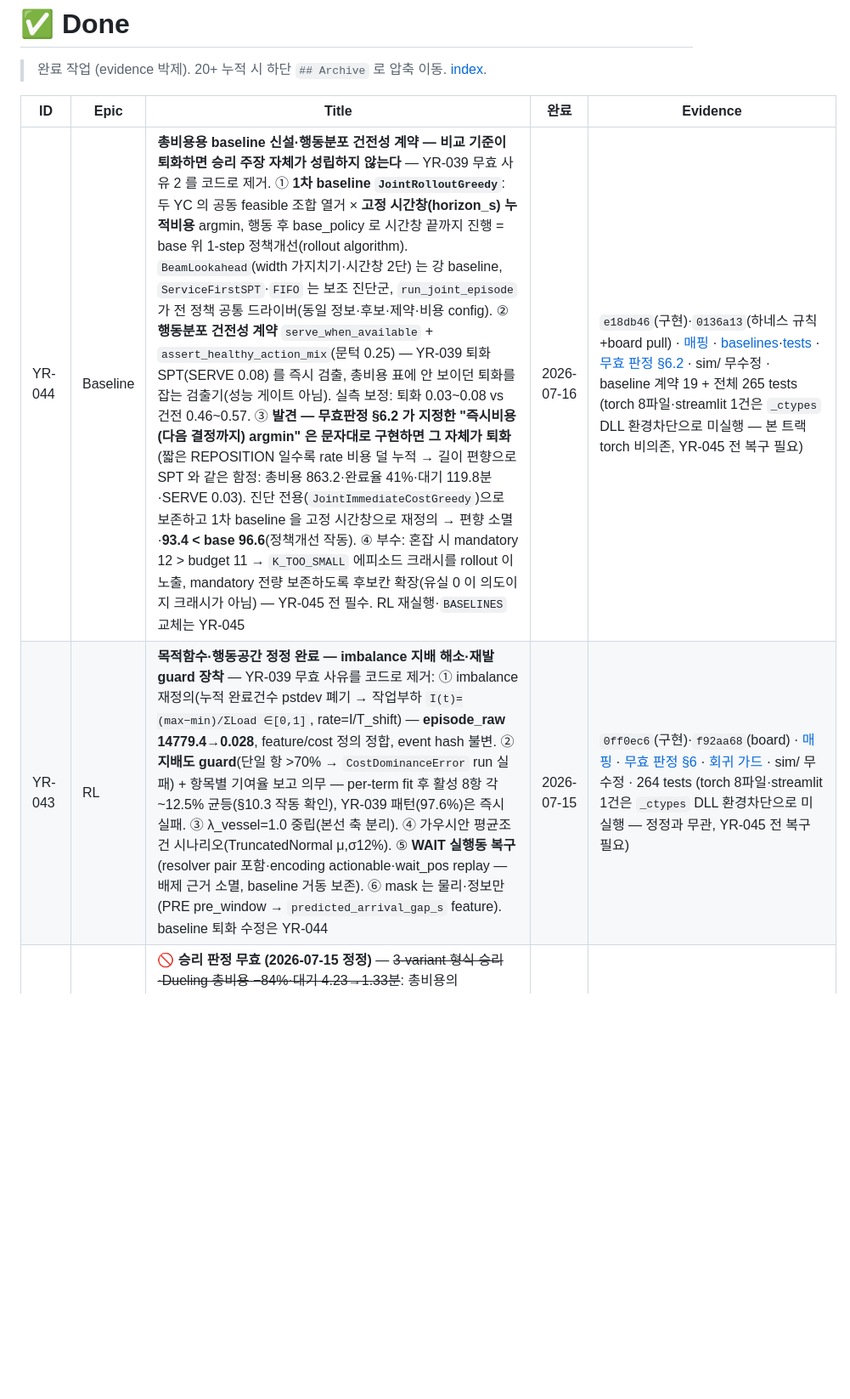
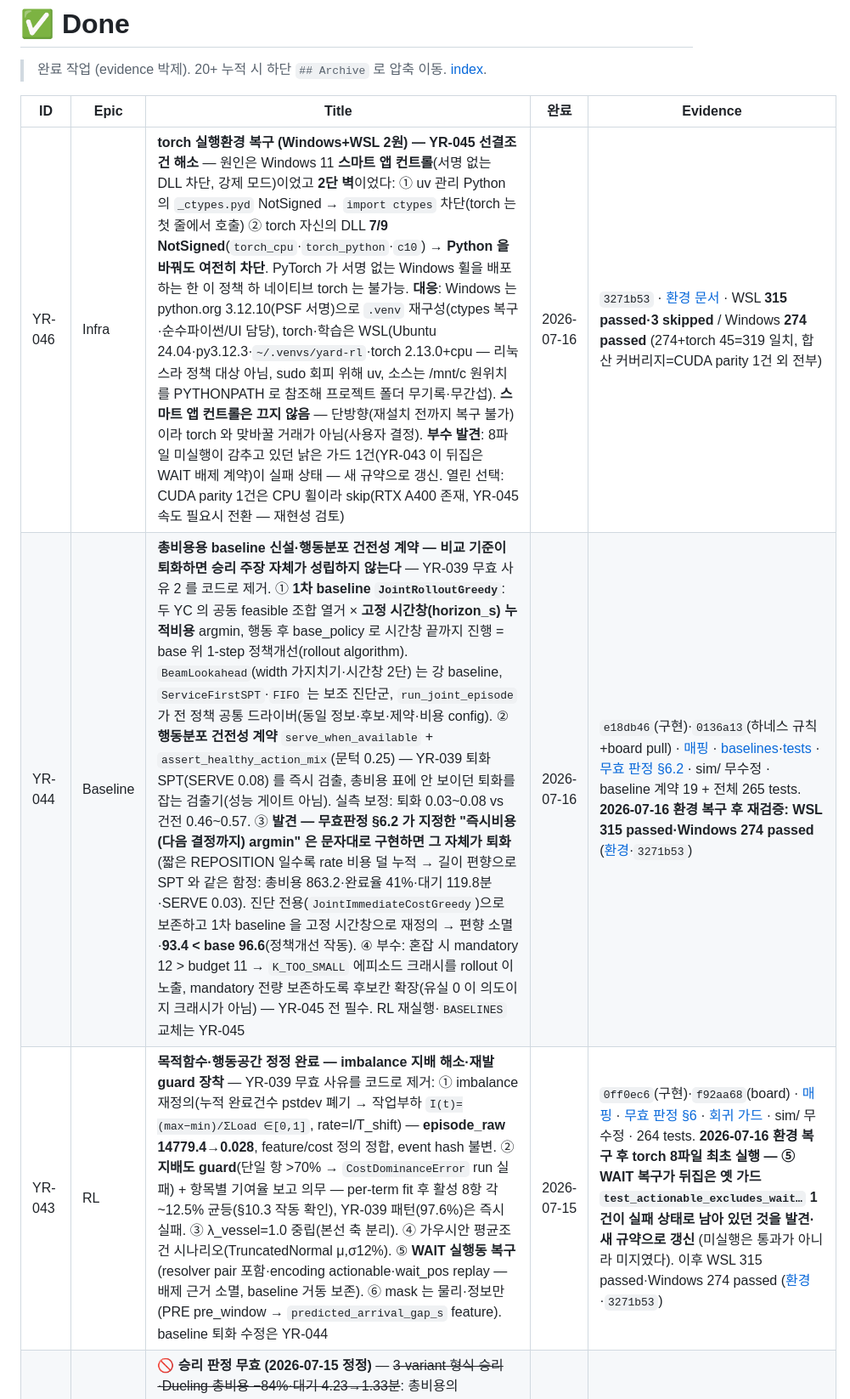
Before and after one commit to bbageon/port-schedule-optimization, a Markdown page: .claude/Dashboard/done.md, the part around the change. Shown at 85% size. Drawn GitHub-style; blank space fills up the shorter version.

```diff
--- a/.claude/Dashboard/done.md
+++ b/.claude/Dashboard/done.md
@@ -4,8 +4,9 @@
 
 | ID | Epic | Title | 완료 | Evidence |
 |---|---|---|---|---|
-| YR-044 | Baseline | **총비용용 baseline 신설·행동분포 건전성 계약 — 비교 기준이 퇴화하면 승리 주장 자체가 성립하지 않는다** — YR-039 무효 사유 2 를 코드로 제거. ① **1차 baseline `JointRolloutGreedy`**: 두 YC 의 공동 feasible 조합 열거 × **고정 시간창(horizon_s) 누적비용** argmin, 행동 후 base_policy 로 시간창 끝까지 진행 = base 위 1-step 정책개선(rollout algorithm). `BeamLookahead`(width 가지치기·시간창 2단) 는 강 baseline, `ServiceFirstSPT`·`FIFO` 는 보조 진단군, `run_joint_episode` 가 전 정책 공통 드라이버(동일 정보·후보·제약·비용 config). ② **행동분포 건전성 계약** `serve_when_available` + `assert_healthy_action_mix`(문턱 0.25) — YR-039 퇴화 SPT(SERVE 0.08) 를 즉시 검출, 총비용 표에 안 보이던 퇴화를 잡는 검출기(성능 게이트 아님). 실측 보정: 퇴화 0.03~0.08 vs 건전 0.46~0.57. ③ **발견 — 무효판정 §6.2 가 지정한 "즉시비용(다음 결정까지) argmin" 은 문자대로 구현하면 그 자체가 퇴화**(짧은 REPOSITION 일수록 rate 비용 덜 누적 → 길이 편향으로 SPT 와 같은 함정: 총비용 863.2·완료율 41%·대기 119.8분·SERVE 0.03). 진단 전용(`JointImmediateCostGreedy`)으로 보존하고 1차 baseline 을 고정 시간창으로 재정의 → 편향 소멸·**93.4 < base 96.6**(정책개선 작동). ④ 부수: 혼잡 시 mandatory 12 > budget 11 → `K_TOO_SMALL` 에피소드 크래시를 rollout 이 노출, mandatory 전량 보존하도록 후보칸 확장(유실 0 이 의도이지 크래시가 아님) — YR-045 전 필수. RL 재실행·`BASELINES` 교체는 YR-045 | 2026-07-16 | `e18db46`(구현)·`0136a13`(하네스 규칙+board pull) · [매핑](../docs/YR-044-baseline-매핑.md) · [baselines](../../src/yard_rl/integrated/baselines.py)·[tests](../../tests/integrated/test_baselines.py) · [무효 판정 §6.2](../docs/strategy-history/2026-07-15-YR-039-무효판정-imbalance-지배.md) · sim/ 무수정 · baseline 계약 19 + 전체 265 tests (torch 8파일·streamlit 1건은 `_ctypes` DLL 환경차단으로 미실행 — 본 트랙 torch 비의존, YR-045 전 복구 필요) |
-| YR-043 | RL | **목적함수·행동공간 정정 완료 — imbalance 지배 해소·재발 guard 장착** — YR-039 무효 사유를 코드로 제거: ① imbalance 재정의(누적 완료건수 pstdev 폐기 → 작업부하 `I(t)=(max−min)/ΣLoad ∈[0,1]`, rate=I/T_shift) — **episode_raw 14779.4→0.028**, feature/cost 정의 정합, event hash 불변. ② **지배도 guard**(단일 항 >70% → `CostDominanceError` run 실패) + 항목별 기여율 보고 의무 — per-term fit 후 활성 8항 각 ~12.5% 균등(§10.3 작동 확인), YR-039 패턴(97.6%)은 즉시 실패. ③ λ_vessel=1.0 중립(본선 축 분리). ④ 가우시안 평균조건 시나리오(TruncatedNormal μ,σ12%). ⑤ **WAIT 실행동 복구**(resolver pair 포함·encoding actionable·wait_pos replay — 배제 근거 소멸, baseline 거동 보존). ⑥ mask 는 물리·정보만(PRE pre_window → `predicted_arrival_gap_s` feature). baseline 퇴화 수정은 YR-044 | 2026-07-15 | `0ff0ec6`(구현)·`f92aa68`(board) · [매핑](../docs/YR-043-목적함수-정정-매핑.md) · [무효 판정 §6](../docs/strategy-history/2026-07-15-YR-039-무효판정-imbalance-지배.md) · [회귀 가드](../../tests/integrated/test_yr043_corrections.py) · sim/ 무수정 · 264 tests (torch 8파일·streamlit 1건은 `_ctypes` DLL 환경차단으로 미실행 — 정정과 무관, YR-045 전 복구 필요) |
+| YR-046 | Infra | **torch 실행환경 복구 (Windows+WSL 2원) — YR-045 선결조건 해소** — 원인은 Windows 11 **스마트 앱 컨트롤**(서명 없는 DLL 차단, 강제 모드)이었고 **2단 벽**이었다: ① uv 관리 Python 의 `_ctypes.pyd` NotSigned → `import ctypes` 차단(torch 는 첫 줄에서 호출) ② torch 자신의 DLL **7/9 NotSigned**(`torch_cpu`·`torch_python`·`c10`) → **Python 을 바꿔도 여전히 차단**. PyTorch 가 서명 없는 Windows 휠을 배포하는 한 이 정책 하 네이티브 torch 는 불가능. **대응**: Windows 는 python.org 3.12.10(PSF 서명)으로 `.venv` 재구성(ctypes 복구·순수파이썬/UI 담당), torch·학습은 WSL(Ubuntu 24.04·py3.12.3·`~/.venvs/yard-rl`·torch 2.13.0+cpu — 리눅스라 정책 대상 아님, sudo 회피 위해 uv, 소스는 /mnt/c 원위치를 PYTHONPATH 로 참조해 프로젝트 폴더 무기록·무간섭). **스마트 앱 컨트롤은 끄지 않음** — 단방향(재설치 전까지 복구 불가)이라 torch 와 맞바꿀 거래가 아님(사용자 결정). **부수 발견**: 8파일 미실행이 감추고 있던 낡은 가드 1건(YR-043 이 뒤집은 WAIT 배제 계약)이 실패 상태 — 새 규약으로 갱신. 열린 선택: CUDA parity 1건은 CPU 휠이라 skip(RTX A400 존재, YR-045 속도 필요시 전환 — 재현성 검토) | 2026-07-16 | `3271b53` · [환경 문서](../docs/개발환경-windows-wsl.md) · WSL **315 passed·3 skipped** / Windows **274 passed** (274+torch 45=319 일치, 합산 커버리지=CUDA parity 1건 외 전부) |
+| YR-044 | Baseline | **총비용용 baseline 신설·행동분포 건전성 계약 — 비교 기준이 퇴화하면 승리 주장 자체가 성립하지 않는다** — YR-039 무효 사유 2 를 코드로 제거. ① **1차 baseline `JointRolloutGreedy`**: 두 YC 의 공동 feasible 조합 열거 × **고정 시간창(horizon_s) 누적비용** argmin, 행동 후 base_policy 로 시간창 끝까지 진행 = base 위 1-step 정책개선(rollout algorithm). `BeamLookahead`(width 가지치기·시간창 2단) 는 강 baseline, `ServiceFirstSPT`·`FIFO` 는 보조 진단군, `run_joint_episode` 가 전 정책 공통 드라이버(동일 정보·후보·제약·비용 config). ② **행동분포 건전성 계약** `serve_when_available` + `assert_healthy_action_mix`(문턱 0.25) — YR-039 퇴화 SPT(SERVE 0.08) 를 즉시 검출, 총비용 표에 안 보이던 퇴화를 잡는 검출기(성능 게이트 아님). 실측 보정: 퇴화 0.03~0.08 vs 건전 0.46~0.57. ③ **발견 — 무효판정 §6.2 가 지정한 "즉시비용(다음 결정까지) argmin" 은 문자대로 구현하면 그 자체가 퇴화**(짧은 REPOSITION 일수록 rate 비용 덜 누적 → 길이 편향으로 SPT 와 같은 함정: 총비용 863.2·완료율 41%·대기 119.8분·SERVE 0.03). 진단 전용(`JointImmediateCostGreedy`)으로 보존하고 1차 baseline 을 고정 시간창으로 재정의 → 편향 소멸·**93.4 < base 96.6**(정책개선 작동). ④ 부수: 혼잡 시 mandatory 12 > budget 11 → `K_TOO_SMALL` 에피소드 크래시를 rollout 이 노출, mandatory 전량 보존하도록 후보칸 확장(유실 0 이 의도이지 크래시가 아님) — YR-045 전 필수. RL 재실행·`BASELINES` 교체는 YR-045 | 2026-07-16 | `e18db46`(구현)·`0136a13`(하네스 규칙+board pull) · [매핑](../docs/YR-044-baseline-매핑.md) · [baselines](../../src/yard_rl/integrated/baselines.py)·[tests](../../tests/integrated/test_baselines.py) · [무효 판정 §6.2](../docs/strategy-history/2026-07-15-YR-039-무효판정-imbalance-지배.md) · sim/ 무수정 · baseline 계약 19 + 전체 265 tests. **2026-07-16 환경 복구 후 재검증: WSL 315 passed·Windows 274 passed** ([환경](../docs/개발환경-windows-wsl.md)·`3271b53`) |
+| YR-043 | RL | **목적함수·행동공간 정정 완료 — imbalance 지배 해소·재발 guard 장착** — YR-039 무효 사유를 코드로 제거: ① imbalance 재정의(누적 완료건수 pstdev 폐기 → 작업부하 `I(t)=(max−min)/ΣLoad ∈[0,1]`, rate=I/T_shift) — **episode_raw 14779.4→0.028**, feature/cost 정의 정합, event hash 불변. ② **지배도 guard**(단일 항 >70% → `CostDominanceError` run 실패) + 항목별 기여율 보고 의무 — per-term fit 후 활성 8항 각 ~12.5% 균등(§10.3 작동 확인), YR-039 패턴(97.6%)은 즉시 실패. ③ λ_vessel=1.0 중립(본선 축 분리). ④ 가우시안 평균조건 시나리오(TruncatedNormal μ,σ12%). ⑤ **WAIT 실행동 복구**(resolver pair 포함·encoding actionable·wait_pos replay — 배제 근거 소멸, baseline 거동 보존). ⑥ mask 는 물리·정보만(PRE pre_window → `predicted_arrival_gap_s` feature). baseline 퇴화 수정은 YR-044 | 2026-07-15 | `0ff0ec6`(구현)·`f92aa68`(board) · [매핑](../docs/YR-043-목적함수-정정-매핑.md) · [무효 판정 §6](../docs/strategy-history/2026-07-15-YR-039-무효판정-imbalance-지배.md) · [회귀 가드](../../tests/integrated/test_yr043_corrections.py) · sim/ 무수정 · 264 tests. **2026-07-16 환경 복구 후 torch 8파일 최초 실행 — ⑤ WAIT 복구가 뒤집은 옛 가드 `test_actionable_excludes_wait…` 1건이 실패 상태로 남아 있던 것을 발견·새 규약으로 갱신** (미실행은 통과가 아니라 미지였다). 이후 WSL 315 passed·Windows 274 passed ([환경](../docs/개발환경-windows-wsl.md)·`3271b53`) |
 | YR-039 | RL | **🚫 승리 판정 무효 (2026-07-15 정정)** — ~~3-variant 형식 승리·Dueling 총비용 −84%·대기 4.23→1.33분~~: 총비용의 97.6~99.9% 가 잘못 구현된 imbalance 항(누적 완료건수 pstdev·scale=1 placeholder — §10.2 작업부하 불균형 오근사·§10.3 정규화 위반)이었고, baseline SPT 도 결정의 71~81% 가 REPOSITION 인 퇴화 정책. imbalance 제외 시 정책 간 무차별(~390)·mean 대기도 ServiceFirstSPT(0.42분)에 열세 — 어느 기준으로도 승리 주장 불가. **유효 잔존**: 파이프라인 코드(시나리오 생성기·인코딩·Q망·QPreference·DDQN 학습기·계약 테스트) — 로컬 utility 중간 단계로 재검증 대상 (QMIX 아님). 정정 실험 = YR-043~045 | 2026-07-15 | 무효 판정 commit `d6b8688` · [무효 판정 기록](../docs/strategy-history/2026-07-15-YR-039-무효판정-imbalance-지배.md) (2-agent 감사: 7 주장 전부 CONFIRMED) · 원 evidence: `25406e6`(A)·`9925fe5`(B)·`7177580`(리뷰)·`8a4286e`(결과) · [report](../../outputs/reports/candidate_dqn_poc/candidate_dqn_report.md) · [매핑+결과](../docs/strategy-history/YR-039-학습기-매핑.md) |
 | YR-038 | RL | **정규화 터미널 Total Cost·Reward 계층 가동 — 여러 손실을 정규화한 장기 누적 비용** — 계약(make_cost/CostBreakdown/COST_TERMS) 무변경, config 가 scale/weight/λ만 주입. TerminalCostConfig(정적/동적 λ 밴드·Provenance)·RewardCalculator·YAML 2종·baseline-fit v2. **비용 인과 ledger**: accrue 단일 write-path 로 Σledger==episode_raw 구성상 성립(항목 중복계상 0)·cause 화이트리스트·guardrail 분리(안전벌점화 mask 유지). train baseline scale fit(per-interval·결정론·누출금지)·정적/동적 λ paired 비교·weight/λ 민감도(YR-026 흡수). golden 불변(default==현 상수·ledger 기본 off). 전 항목 assumed(YR-002 후 실측)·학습 YR-039 | 2026-07-15 | `424d699`(구현·리뷰반영)·`bd31dd0`(board) · [매핑](../docs/YR-038-비용-reward-매핑.md) · [config](../../src/yard_rl/integrated/cost_config.py)·[ledger](../../src/yard_rl/integrated/ledger.py)·[report](../../outputs/reports/terminal_cost_v1/terminal_cost_report.md) · 3렌즈 설계→4차원 적대리뷰(확정 0건) · sim/·golden 불변 · 전체 279 tests |
 | YR-037 | RL | **동적 후보 생성기·중앙 joint resolver 가동 — 규칙번호 아닌 실행가능 작업·공동제약** — 4종 후보(SERVE/PRE_REHANDLE/REPOSITION/WAIT)·mandatory 보존(SLA 임박, YR-029 흡수)·padding·feasible 노출·정보시점 게이팅(누출 0). CentralResolver=mandatory-우선 완전순서 그리디+dry_run_commit 오라클(commit 동일경로→수용=통과 항등식)·deadlock yield·결정론. 불가능행동·중복Job·레인충돌·비통과 위반 0(4겹 방어). 스키마 무변경·candidates_for compat shim 으로 golden event hash 불변. Preference seam(YR-039)·비용수치(YR-038)·학습은 범위밖 | 2026-07-15 | `893bdf0`(구현·리뷰반영)·`c6c73f2`(board) · [매핑](../docs/YR-037-후보-resolver-매핑.md) · [candidates](../../src/yard_rl/integrated/candidates.py)·[resolver](../../src/yard_rl/integrated/resolver.py)·[tests](../../tests/integrated/test_resolver.py) · 3렌즈 설계→5차원 적대리뷰(확정 1건 HIGH 수정: mandatory PLAN_FAILED 크래시) · sim/·golden 불변 · 전체 260 tests |
```
Also changed, not shown: .claude/Dashboard/README.md (+3 -1 lines).
